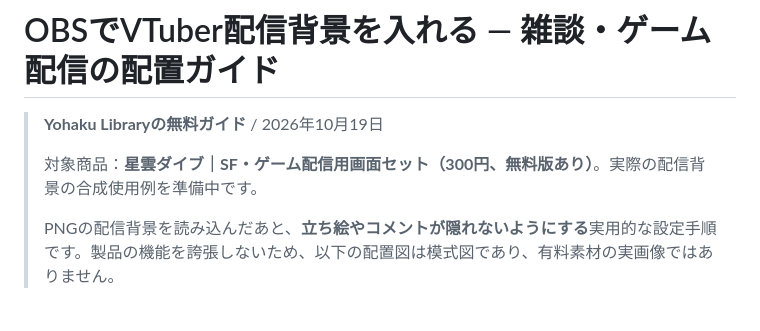
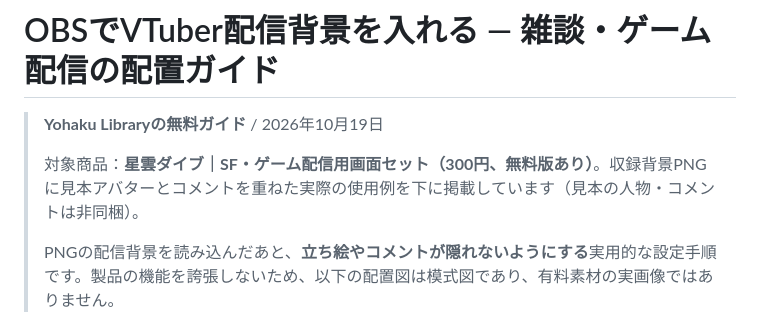
Before and after one commit to suzukiworks1234/northbyte-services, a Markdown page: guides/yohaku-vtuber-obs-layout.md, the part around the change. Rendered like a GitHub page.

Commit message:
Correct published OBS guide status and real product example disclosure

```diff
--- a/guides/yohaku-vtuber-obs-layout.md
+++ b/guides/yohaku-vtuber-obs-layout.md
@@ -2,7 +2,7 @@
 
 > **Yohaku Libraryの無料ガイド** / 2026年10月19日
 >
-> 対象商品：**星雲ダイブ｜SF・ゲーム配信用画面セット（300円、無料版あり）**。実際の配信背景の合成使用例を準備中です。
+> 対象商品：**星雲ダイブ｜SF・ゲーム配信用画面セット（300円、無料版あり）**。収録背景PNGに見本アバターとコメントを重ねた実際の使用例を下に掲載しています（見本の人物・コメントは非同梱）。
 >
 > PNGの配信背景を読み込んだあと、**立ち絵やコメントが隠れないようにする**実用的な設定手順です。製品の機能を誇張しないため、以下の配置図は模式図であり、有料素材の実画像ではありません。
 
```
